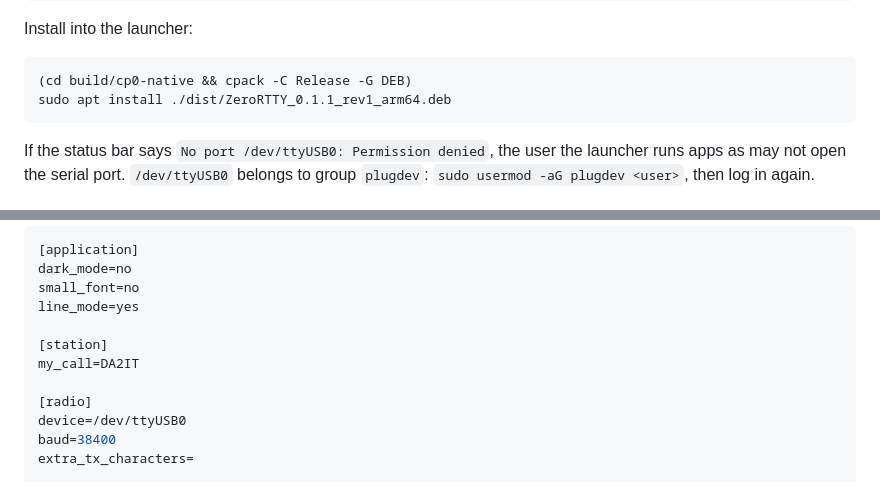
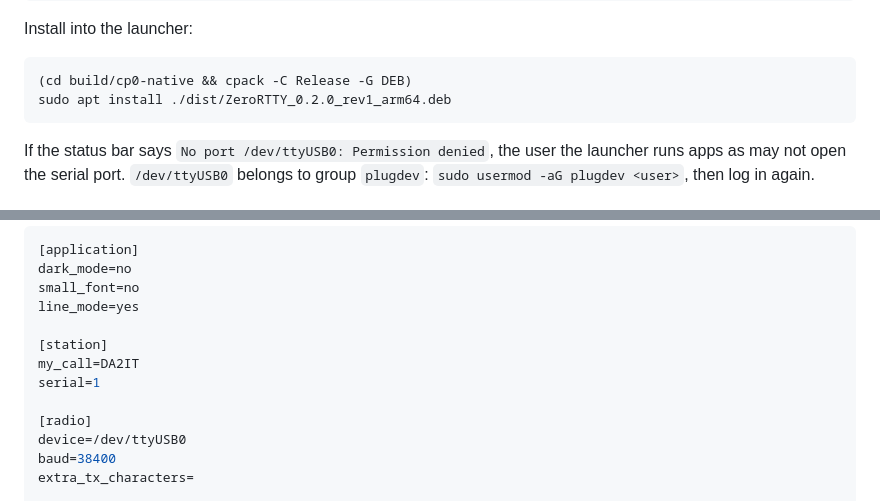
Before and after one commit to Purple-Tentacle/ZeroRTTY, a Markdown page: README.md, 2 parts joined by grey strips. Rendered like a GitHub page.

````diff
--- a/README.md
+++ b/README.md
@@ -115,7 +129,7 @@ Install into the launcher:
 
 ```sh
 (cd build/cp0-native && cpack -C Release -G DEB)
-sudo apt install ./dist/ZeroRTTY_0.1.1_rev1_arm64.deb
+sudo apt install ./dist/ZeroRTTY_0.2.0_rev1_arm64.deb
 ```
 
 If the status bar says `No port /dev/ttyUSB0: Permission denied`, the user the
@@ -135,6 +149,7 @@ line_mode=yes
 
 [station]
 my_call=DA2IT
+serial=1
 
 [radio]
 device=/dev/ttyUSB0
````
Also changed, not shown: other parts of README.md (+21 -7 lines), screenshot/zerortty-menu.png, 9 other files.
